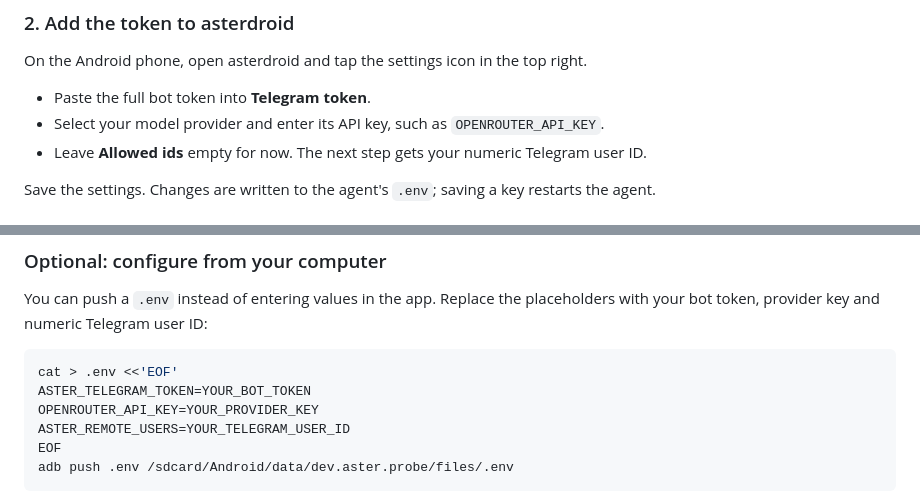
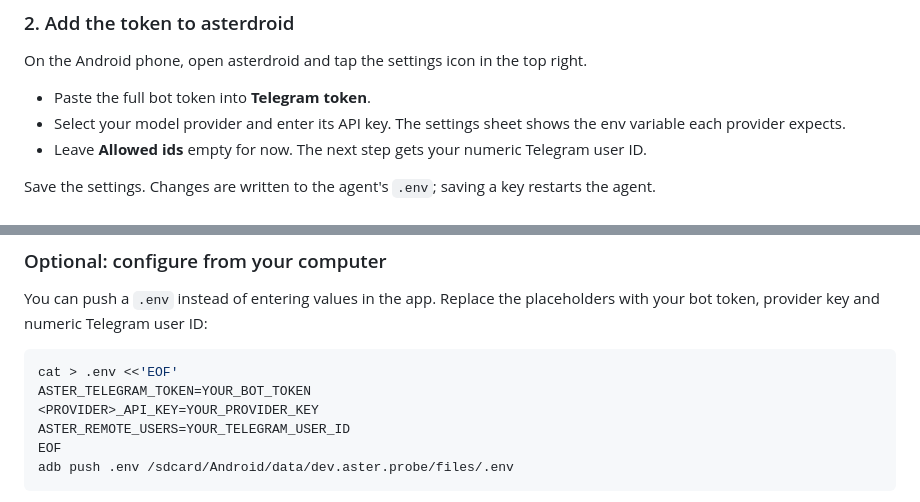
Before and after one commit to Zfinix/asterdroid, a Markdown page: README.md, 2 parts joined by grey strips. Drawn GitHub-style.

Commit message:
docs: drop OpenRouter bias from provider key examples

````diff
--- a/README.md
+++ b/README.md
@@ -100,7 +100,7 @@ Open [@BotFather](https://t.me/BotFather) in Telegram and send `/newbot`. Follow
 On the Android phone, open asterdroid and tap the settings icon in the top right.
 
 - Paste the full bot token into **Telegram token**.
-- Select your model provider and enter its API key, such as `OPENROUTER_API_KEY`.
+- Select your model provider and enter its API key. The settings sheet shows the env variable each provider expects.
 - Leave **Allowed ids** empty for now. The next step gets your numeric Telegram user ID.
 
 Save the settings. Changes are written to the agent's `.env`; saving a key restarts the agent.
@@ -144,7 +144,7 @@ You can push a `.env` instead of entering values in the app. Replace the placeho
 ```sh
 cat > .env <<'EOF'
 ASTER_TELEGRAM_TOKEN=YOUR_BOT_TOKEN
-OPENROUTER_API_KEY=YOUR_PROVIDER_KEY
+<PROVIDER>_API_KEY=YOUR_PROVIDER_KEY
 ASTER_REMOTE_USERS=YOUR_TELEGRAM_USER_ID
 EOF
 adb push .env /sdcard/Android/data/dev.aster.probe/files/.env
````
Also changed, not shown: docs/release-notes/v0.1.0.md (+2 -2 lines).
